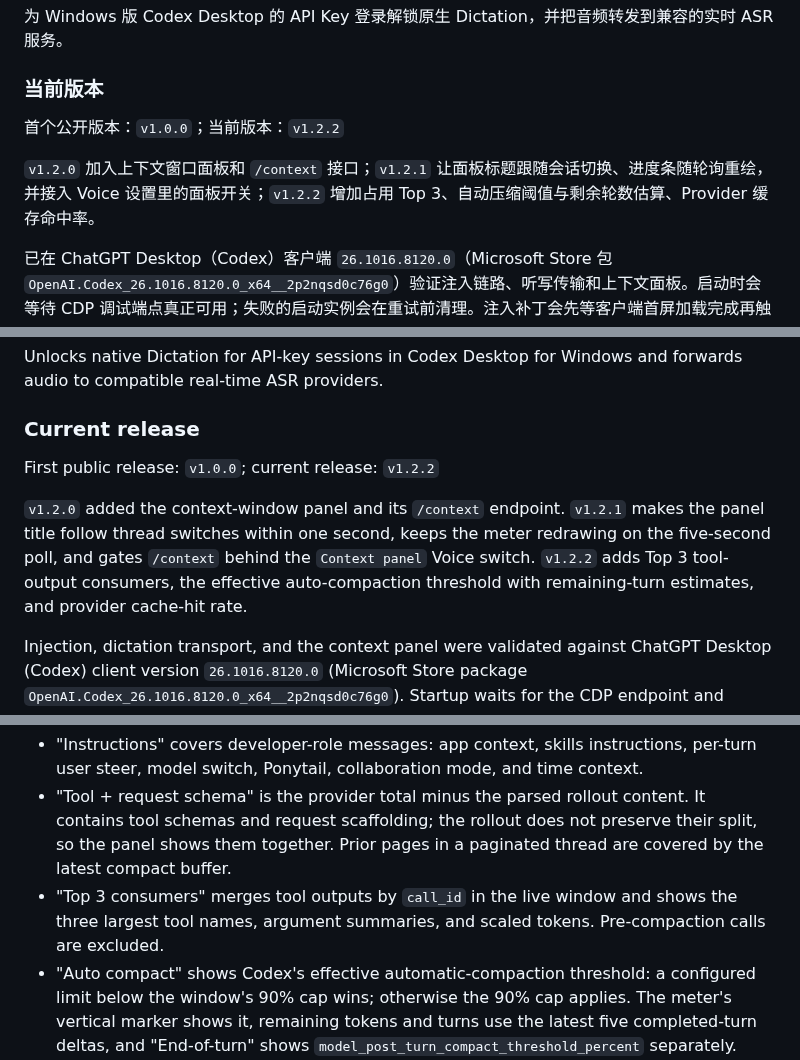
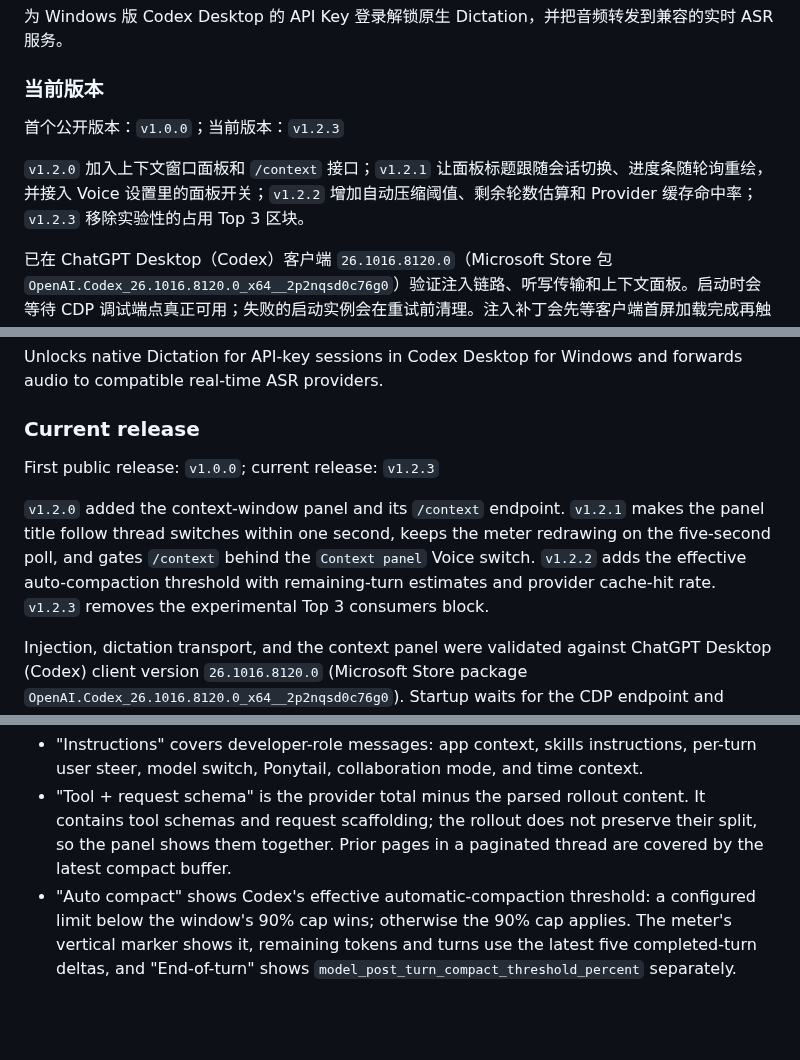
Before and after one commit to A1mAssist/CodexDictationUnlock, a Markdown page: README.md, 3 parts joined by grey strips. Rendered like a GitHub page; blank space fills up the shorter version.

Commit message:
Remove Top 3 context consumers for v1.2.3

```diff
--- a/README.md
+++ b/README.md
@@ -8,9 +8,9 @@
 
 ### 当前版本
 
-首个公开版本：`v1.0.0`；当前版本：`v1.2.2`
+首个公开版本：`v1.0.0`；当前版本：`v1.2.3`
 
-`v1.2.0` 加入上下文窗口面板和 `/context` 接口；`v1.2.1` 让面板标题跟随会话切换、进度条随轮询重绘，并接入 Voice 设置里的面板开关；`v1.2.2` 增加占用 Top 3、自动压缩阈值与剩余轮数估算、Provider 缓存命中率。
+`v1.2.0` 加入上下文窗口面板和 `/context` 接口；`v1.2.1` 让面板标题跟随会话切换、进度条随轮询重绘，并接入 Voice 设置里的面板开关；`v1.2.2` 增加自动压缩阈值、剩余轮数估算和 Provider 缓存命中率；`v1.2.3` 移除实验性的占用 Top 3 区块。
 
 已在 ChatGPT Desktop（Codex）客户端 `26.1016.8120.0`（Microsoft Store 包 `OpenAI.Codex_26.1016.8120.0_x64__2p2nqsd0c76g0`）验证注入链路、听写传输和上下文面板。启动时会等待 CDP 调试端点真正可用；失败的启动实例会在重试前清理。注入补丁会先等客户端首屏加载完成再触发 `Page.reload`，避免打断客户端自身那次 `loadURL` 而弹出 “ChatGPT failed to start.”。客户端更新后，注入点可能需要重新验证。会话标题生成默认关闭；需要时可在 Voice 设置中选择自定义接口或当前对话模型接管。
 
@@ -130,9 +129,9 @@ Unlocks native Dictation for API-key sessions in Codex Desktop for Windows and f
 
 ### Current release
 
-First public release: `v1.0.0`; current release: `v1.2.2`
+First public release: `v1.0.0`; current release: `v1.2.3`
 
-`v1.2.0` added the context-window panel and its `/context` endpoint. `v1.2.1` makes the panel title follow thread switches within one second, keeps the meter redrawing on the five-second poll, and gates `/context` behind the `Context panel` Voice switch. `v1.2.2` adds Top 3 tool-output consumers, the effective auto-compaction threshold with remaining-turn estimates, and provider cache-hit rate.
+`v1.2.0` added the context-window panel and its `/context` endpoint. `v1.2.1` makes the panel title follow thread switches within one second, keeps the meter redrawing on the five-second poll, and gates `/context` behind the `Context panel` Voice switch. `v1.2.2` adds the effective auto-compaction threshold with remaining-turn estimates and provider cache-hit rate. `v1.2.3` removes the experimental Top 3 consumers block.
 
 Injection, dictation transport, and the context panel were validated against ChatGPT Desktop (Codex) client version `26.1016.8120.0` (Microsoft Store package `OpenAI.Codex_26.1016.8120.0_x64__2p2nqsd0c76g0`). Startup waits for the CDP endpoint and cleans up a failed launch instance before retrying. The bundle patch now waits for the client's first page load to complete before issuing `Page.reload`, so it no longer aborts the client's own `loadURL` and triggers the "ChatGPT failed to start." dialog. Injection points may need to be revalidated after a client update. Thread-title routing is off by default; choose a custom endpoint or the current conversation model in Voice settings to take over.
 
@@ -206,7 +205,6 @@ Once the Helper starts, a Context panel appears next to Codex's native summary p
 - The meter represents the whole context window: colored bands split the transcript's used portion, the orange "Compact buffer" is the last compaction's `replacement_history`, and the dark "Free" band is the unused remainder. Every percentage uses the window total as its denominator; images are priced by pixels.
 - "Instructions" covers developer-role messages: app context, skills instructions, per-turn user steer, model switch, Ponytail, collaboration mode, and time context.
 - "Tool + request schema" is the provider total minus the parsed rollout content. It contains tool schemas and request scaffolding; the rollout does not preserve their split, so the panel shows them together. Prior pages in a paginated thread are covered by the latest compact buffer.
-- "Top 3 consumers" merges tool outputs by `call_id` in the live window and shows the three largest tool names, argument summaries, and scaled tokens. Pre-compaction calls are excluded.
 - "Auto compact" shows Codex's effective automatic-compaction threshold: a configured limit below the window's 90% cap wins; otherwise the 90% cap applies. The meter's vertical marker shows it, remaining tokens and turns use the latest five completed-turn deltas, and "End-of-turn" shows `model_post_turn_compact_threshold_percent` separately.
 - "Cache hit" is `cached_input_tokens / input_tokens` from the latest provider usage, useful for judging relay-API cache savings.
 - Paginated threads read the newest rollout page, not the parent page.
```
Also changed, not shown: other parts of README.md (+0 -1 lines), docs/panel.png, 4 other files.
